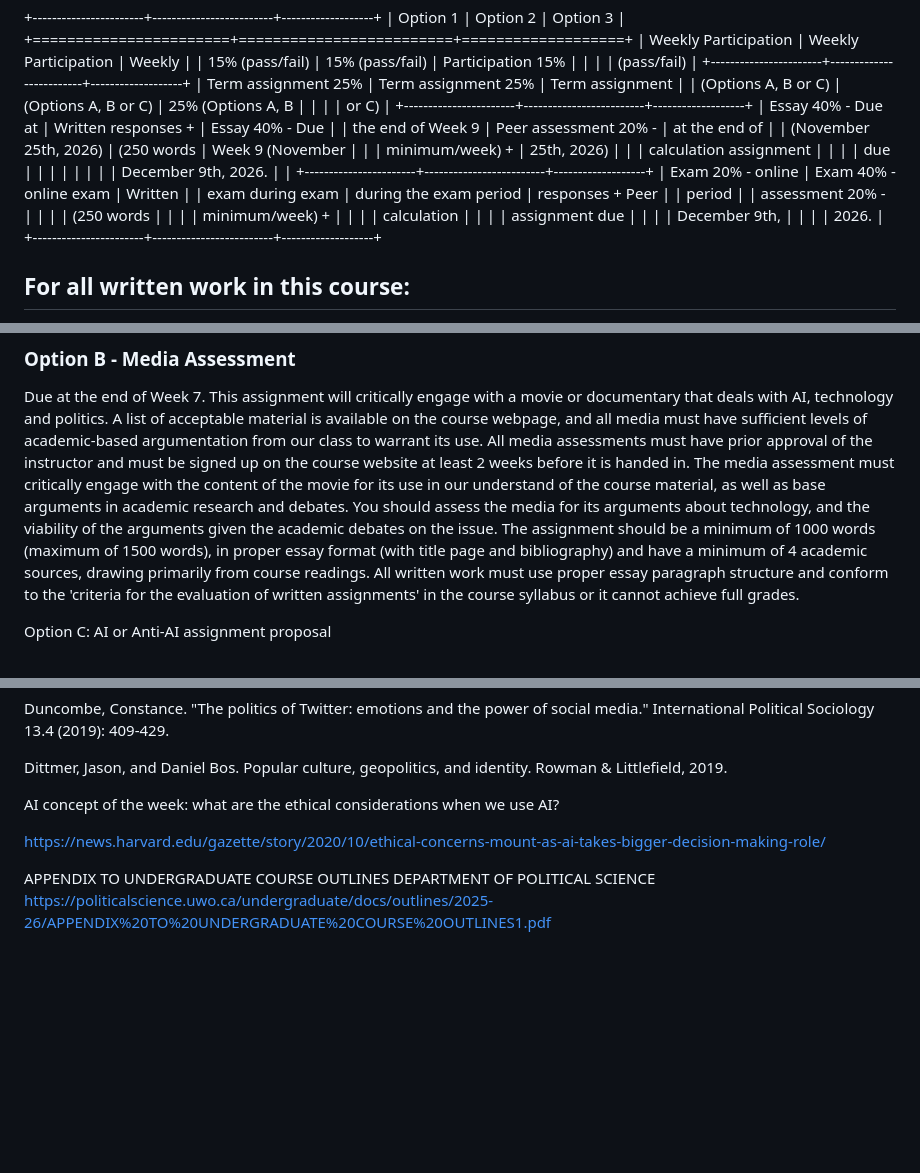
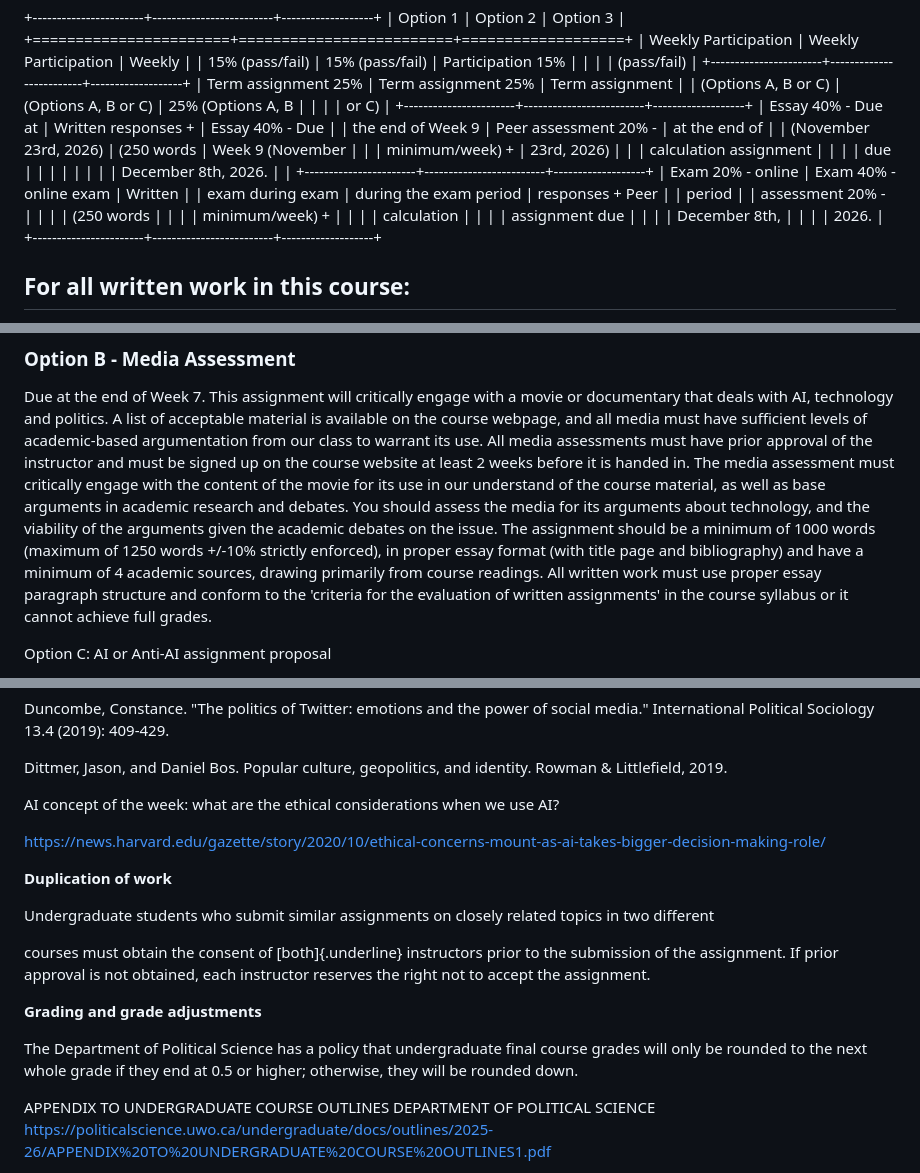
Before and after one commit to dbousfie/3390_2026, a Markdown page: syllabus.md, 3 parts joined by grey strips. Rendered like a GitHub page; blank space fills up the shorter version.

Commit message:
Revise assignment due dates and word count limits
Updated due dates for assignments and clarified word count requirements for written work.

```diff
--- a/syllabus.md
+++ b/syllabus.md
@@ -160,12 +160,12 @@ reserve, or through the library search. AI tools <https://ai.uwo.ca/>
 +-----------------------+-------------------------+-------------------+
 | Essay 40% - Due at    | Written responses +     | Essay 40% - Due   |
 | the end of Week 9     | Peer assessment 20% -   | at the end of     |
-| (November 25th, 2026) | (250 words              | Week 9 (November  |
-|                       | minimum/week) +         | 25th, 2026)       |
+| (November 23rd, 2026) | (250 words              | Week 9 (November  |
+|                       | minimum/week) +         | 23rd, 2026)       |
 |                       | calculation assignment  |                   |
 |                       | due                     |                   |
 |                       |                         |                   |
-|                       | December 9th, 2026.     |                   |
+|                       | December 8th, 2026.     |                   |
 +-----------------------+-------------------------+-------------------+
 | Exam 20% - online     | Exam 40% - online exam  | Written           |
 | exam during exam      | during the exam period  | responses + Peer  |
@@ -174,7 +174,7 @@ reserve, or through the library search. AI tools <https://ai.uwo.ca/>
 |                       |                         | minimum/week) +   |
 |                       |                         | calculation       |
 |                       |                         | assignment due    |
-|                       |                         | December 9th,     |
+|                       |                         | December 8th,     |
 |                       |                         | 2026.             |
 +-----------------------+-------------------------+-------------------+
 
@@ -686,12 +686,13 @@ engage with the content of the movie for its use in our understand of
 the course material, as well as base arguments in academic research and
 debates. You should assess the media for its arguments about technology,
 and the viability of the arguments given the academic debates on the
-issue. The assignment should be a minimum of 1000 words (maximum of 1500
-words), in proper essay format (with title page and bibliography) and
-have a minimum of 4 academic sources, drawing primarily from course
-readings. All written work must use proper essay paragraph structure and
-conform to the 'criteria for the evaluation of written assignments' in
-the course syllabus or it cannot achieve full grades.
+issue. The assignment should be a minimum of 1000 words (maximum of 1250
+words +/-10% strictly enforced), in proper essay format (with title page
+and bibliography) and have a minimum of 4 academic sources, drawing
+primarily from course readings. All written work must use proper essay
+paragraph structure and conform to the 'criteria for the evaluation of
+written assignments' in the course syllabus or it cannot achieve full
+grades.
 
 Option C: AI or Anti-AI assignment proposal
 
@@ -1873,6 +1879,21 @@ AI?
 
 <https://news.harvard.edu/gazette/story/2020/10/ethical-concerns-mount-as-ai-takes-bigger-decision-making-role/>
 
+**Duplication of work**
+
+Undergraduate students who submit similar assignments on closely related
+topics in two different
+
+courses must obtain the consent of [both]{.underline} instructors prior
+to the submission of the assignment. If prior approval is not obtained,
+each instructor reserves the right not to accept the assignment.
+
+**Grading and grade adjustments**
+
+The Department of Political Science has a policy that undergraduate
+final course grades will only be rounded to the next whole grade if they
+end at 0.5 or higher; otherwise, they will be rounded down.
+
 APPENDIX TO UNDERGRADUATE COURSE OUTLINES DEPARTMENT OF POLITICAL
 SCIENCE
 <https://politicalscience.uwo.ca/undergraduate/docs/outlines/2025-26/APPENDIX%20TO%20UNDERGRADUATE%20COURSE%20OUTLINES1.pdf>
```
Also changed, not shown: other parts of syllabus.md (+5 -0 lines).
